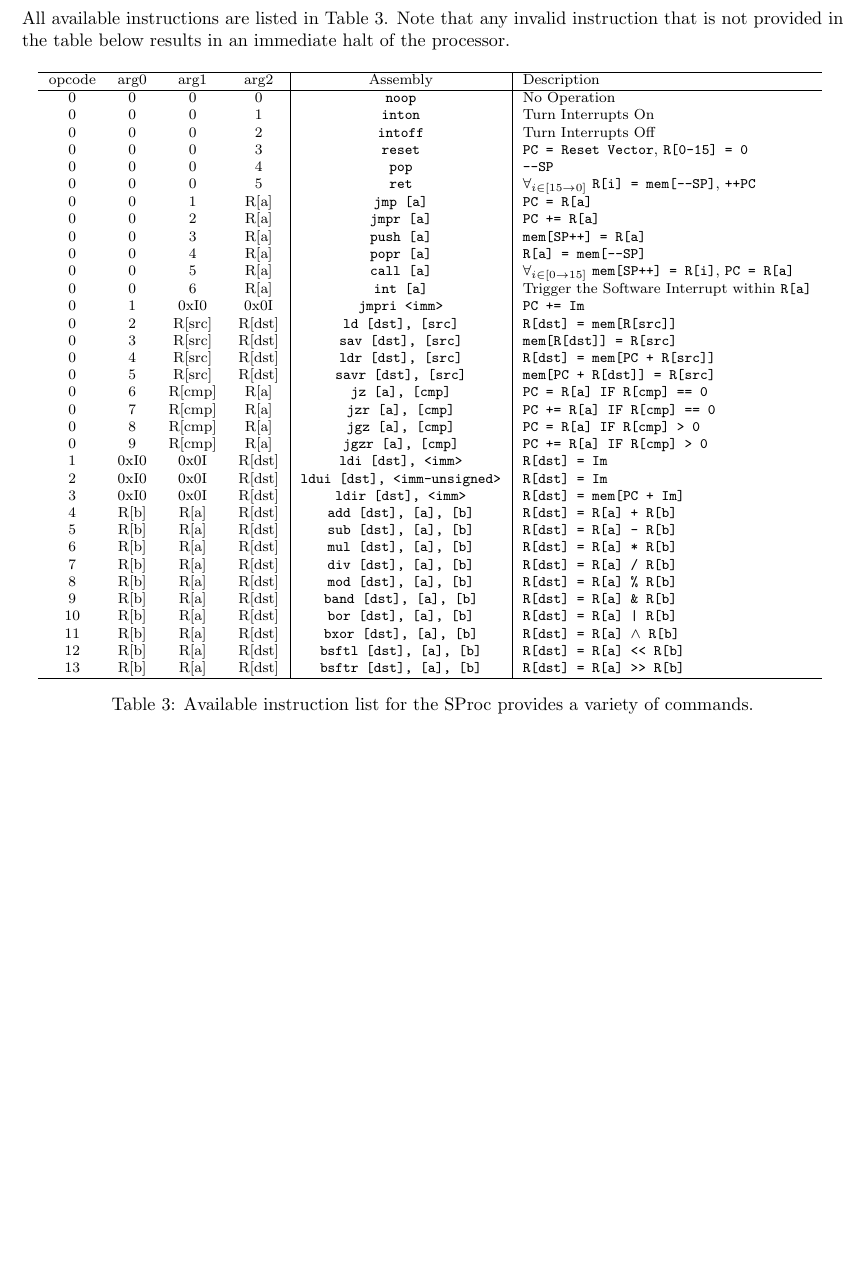
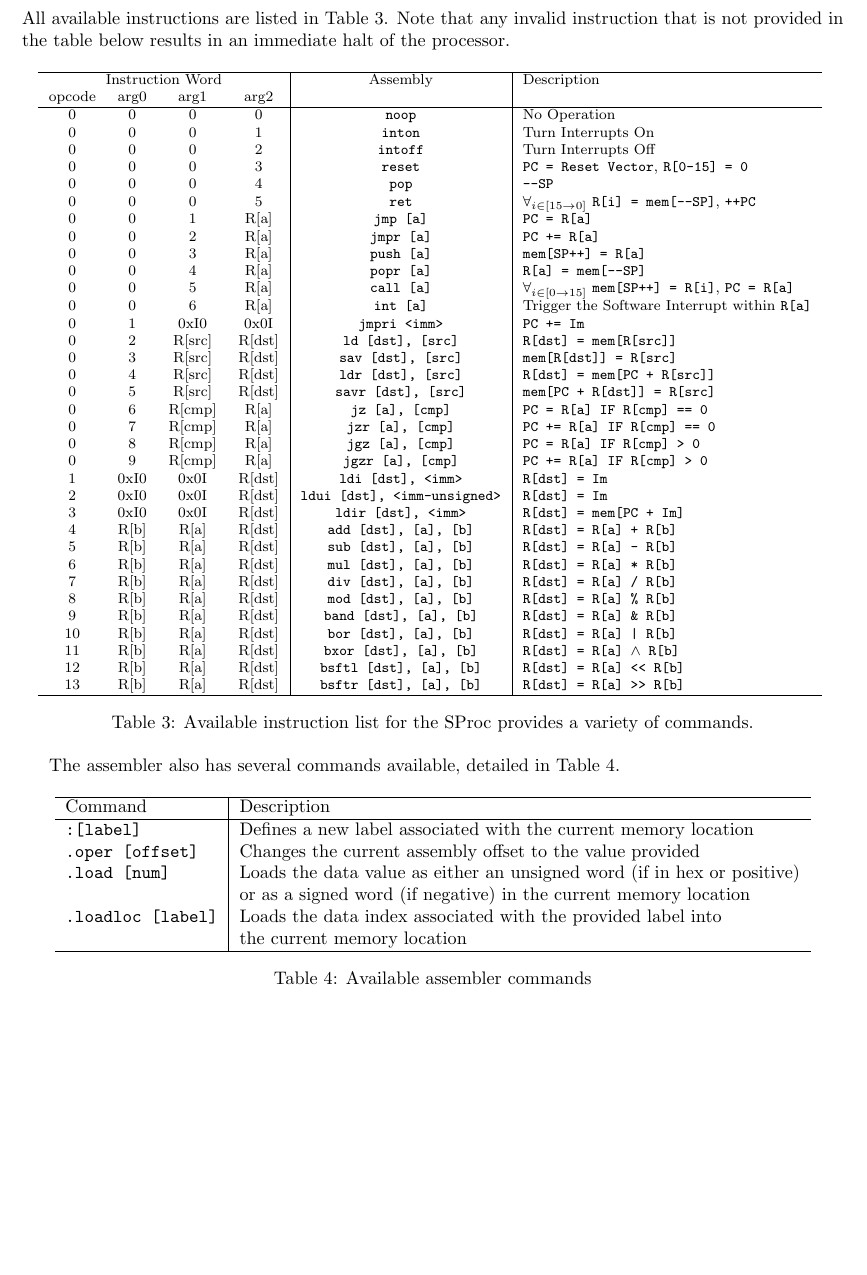
Before and after one commit to cessnao3/SolariumProcessor, a LaTeX document (doc/isa.tex): part of page 2 of 4, cut so that both start at the same text. Compiled offline with pdfLaTeX.

Commit message:
Cleanup and add assembler commands

```diff
--- a/doc/isa.tex
+++ b/doc/isa.tex
@@ -86,7 +86,8 @@ All available instructions are listed in Table \ref{table:instruction-table}. No
 	\begin{footnotesize}
 		\begin{tabular}{cccc|c|l}
 			\hline
-			opcode & arg0 & arg1 & arg2 & Assembly & Description \\
+			\multicolumn{4}{c|}{Instruction Word} & Assembly & Description \\
+			opcode & arg0 & arg1 & arg2 & & \\
 			\hline
 			0 & 0 & 0 & 0 & \texttt{noop} & No Operation \\
 			0 & 0 & 0 & 1 & \texttt{inton} & Turn Interrupts On \\
@@ -130,6 +131,26 @@ All available instructions are listed in Table \ref{table:instruction-table}. No
 	\label{table:instruction-table}
 \end{table}
 
+The assembler also has several commands available, detailed in Table \ref{table:assembler-commands}.
+
+\begin{table}[h!]
+	\centering
+	\begin{tabular}{l|l}
+		\hline
+		Command & Description \\
+		\hline
+		\texttt{:[label]} & Defines a new label associated with the current memory location \\
+		\texttt{.oper [offset]} & Changes the current assembly offset to the value provided \\
+		\texttt{.load [num]} & Loads the data value as either an unsigned word (if in hex or positive)\\
+		& or as a signed word (if negative) in the current memory location \\
+		\texttt{.loadloc [label]} & Loads the data index associated with the provided label into \\
+		& the current memory location \\
+		\hline
+	\end{tabular}
+	\caption{Available assembler commands}
+	\label{table:assembler-commands}
+\end{table}
+
 \pagebreak
 
 \section{Examples}
```
Also changed, not shown: doc/isa.tex (2 more changed lines).
